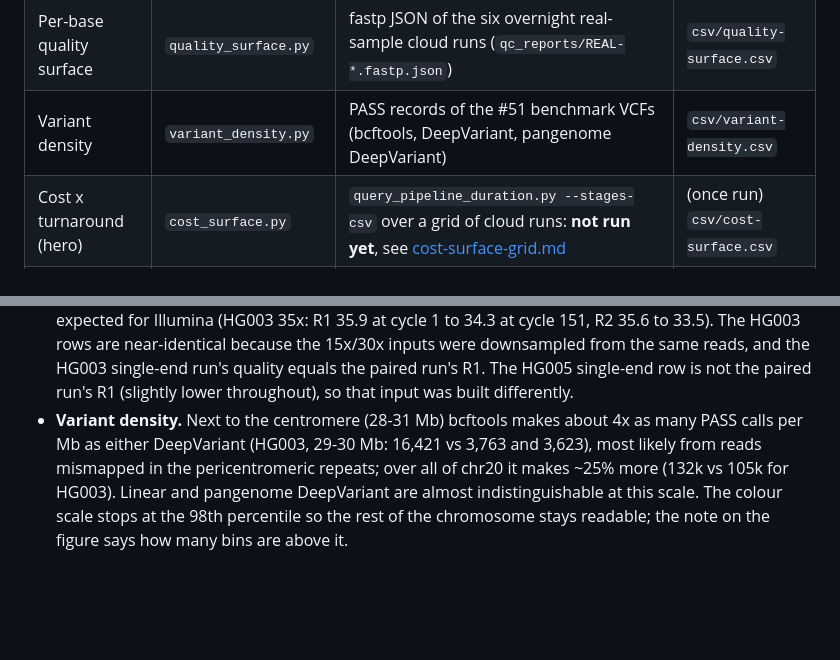
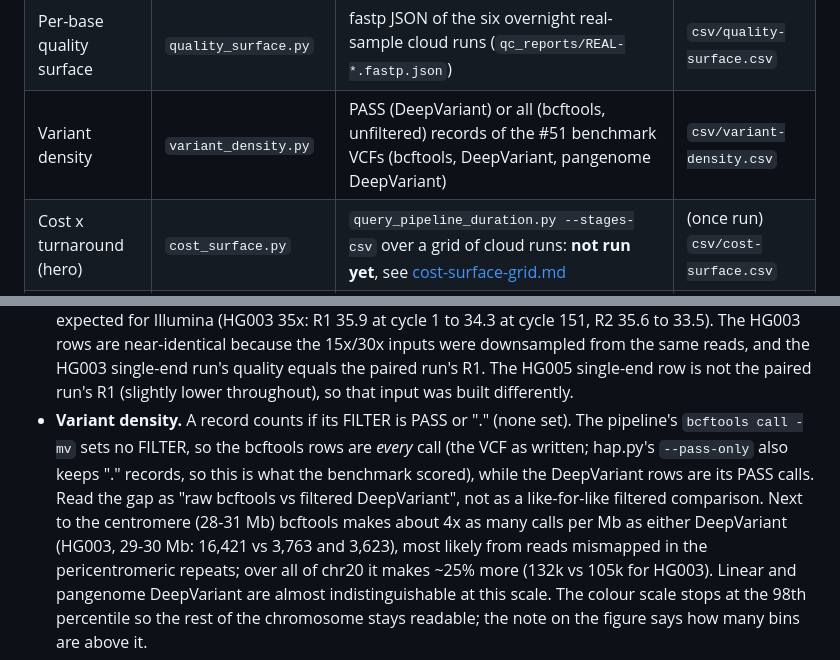
Before and after one commit to Harry5haw/Geyser-Genomics, a Markdown page: docs/figures/README.md, 2 parts joined by grey strips. Rendered like a GitHub page; blank space fills up the shorter version.

```diff
--- a/docs/figures/README.md
+++ b/docs/figures/README.md
@@ -13,7 +13,7 @@ Needs `pip install -r requirements-figures.txt` (matplotlib; included in `requir
 |---|---|---|---|
 | Coverage terrain | `coverage_terrain.py` | mosdepth 0.3.15 `-n --fast-mode --by 500000` on seven chr20 BAMs in `geyser-data/alignments` (Google's HG003 35x / 30x and HG005 30x BWA and HG003 35x vg giraffe; Geyser's bwa, bwa-mem2 and vg giraffe alignments of the HG003 35x reads) | `csv/coverage-terrain.csv` |
 | Per-base quality surface | `quality_surface.py` | fastp JSON of the six overnight real-sample cloud runs (`qc_reports/REAL-*.fastp.json`) | `csv/quality-surface.csv` |
-| Variant density | `variant_density.py` | PASS records of the #51 benchmark VCFs (bcftools, DeepVariant, pangenome DeepVariant) | `csv/variant-density.csv` |
+| Variant density | `variant_density.py` | PASS (DeepVariant) or all (bcftools, unfiltered) records of the #51 benchmark VCFs (bcftools, DeepVariant, pangenome DeepVariant) | `csv/variant-density.csv` |
 | Cost x turnaround (hero) | `cost_surface.py` | `query_pipeline_duration.py --stages-csv` over a grid of cloud runs: **not run yet**, see [cost-surface-grid.md](cost-surface-grid.md) | (once run) `csv/cost-surface.csv` |
 | DeepVariant batch x shards | none | **not drawn**: the #51 runs all used one setting (`batch_size=256`; the only other data point is that batch 1024 runs out of memory on the 10 GB card), so there is no grid to draw | |
 
@@ -61,9 +61,12 @@ The exact label lists used are in the commit that added each CSV (and in the PR)
   The HG003 rows are near-identical because the 15x/30x inputs were downsampled from the same reads, and
   the HG003 single-end run's quality equals the paired run's R1. The HG005 single-end row is not the
   paired run's R1 (slightly lower throughout), so that input was built differently.
-- **Variant density.** Next to the centromere (28-31 Mb) bcftools makes about 4x as many PASS calls per
-  Mb as either DeepVariant (HG003, 29-30 Mb: 16,421 vs 3,763 and 3,623), most likely from reads
-  mismapped in the pericentromeric repeats; over all of chr20 it makes ~25% more (132k vs 105k for
-  HG003). Linear and pangenome DeepVariant are almost indistinguishable at this scale. The colour scale stops at
+- **Variant density.** A record counts if its FILTER is PASS or "." (none set). The pipeline's
+  `bcftools call -mv` sets no FILTER, so the bcftools rows are *every* call (the VCF as written; hap.py's
+  `--pass-only` also keeps "." records, so this is what the benchmark scored), while the DeepVariant rows are its PASS calls. Read the gap as "raw bcftools vs
+  filtered DeepVariant", not as a like-for-like filtered comparison. Next to the centromere (28-31 Mb)
+  bcftools makes about 4x as many calls per Mb as either DeepVariant (HG003, 29-30 Mb: 16,421 vs 3,763
+  and 3,623), most likely from reads mismapped in the pericentromeric repeats; over all of chr20 it makes
+  ~25% more (132k vs 105k for HG003). Linear and pangenome DeepVariant are almost indistinguishable at this scale. The colour scale stops at
   the 98th percentile so the rest of the chromosome stays readable; the note on the figure says how
   many bins are above it.
```
Also changed, not shown: docs/figures/variant-density.png, 13 other files.
